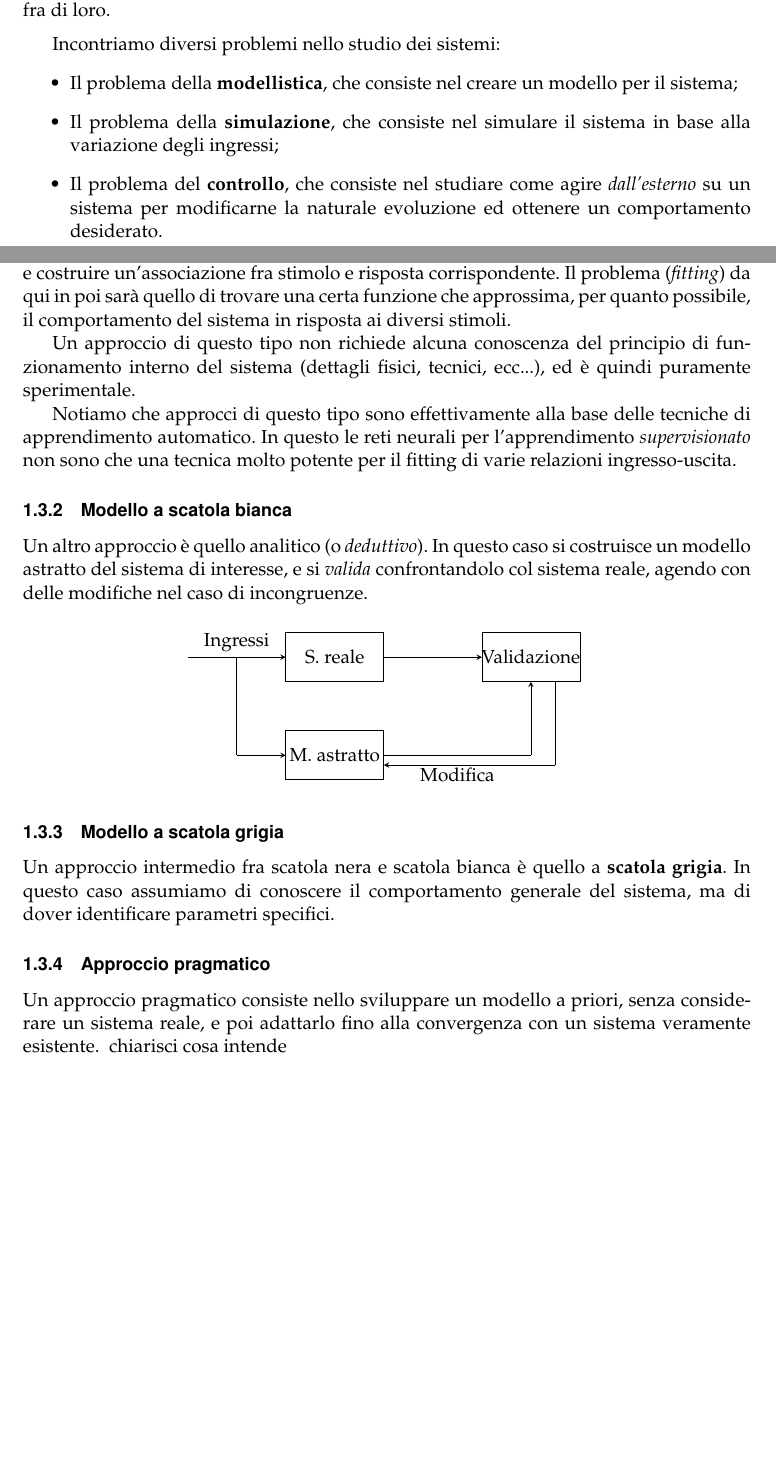
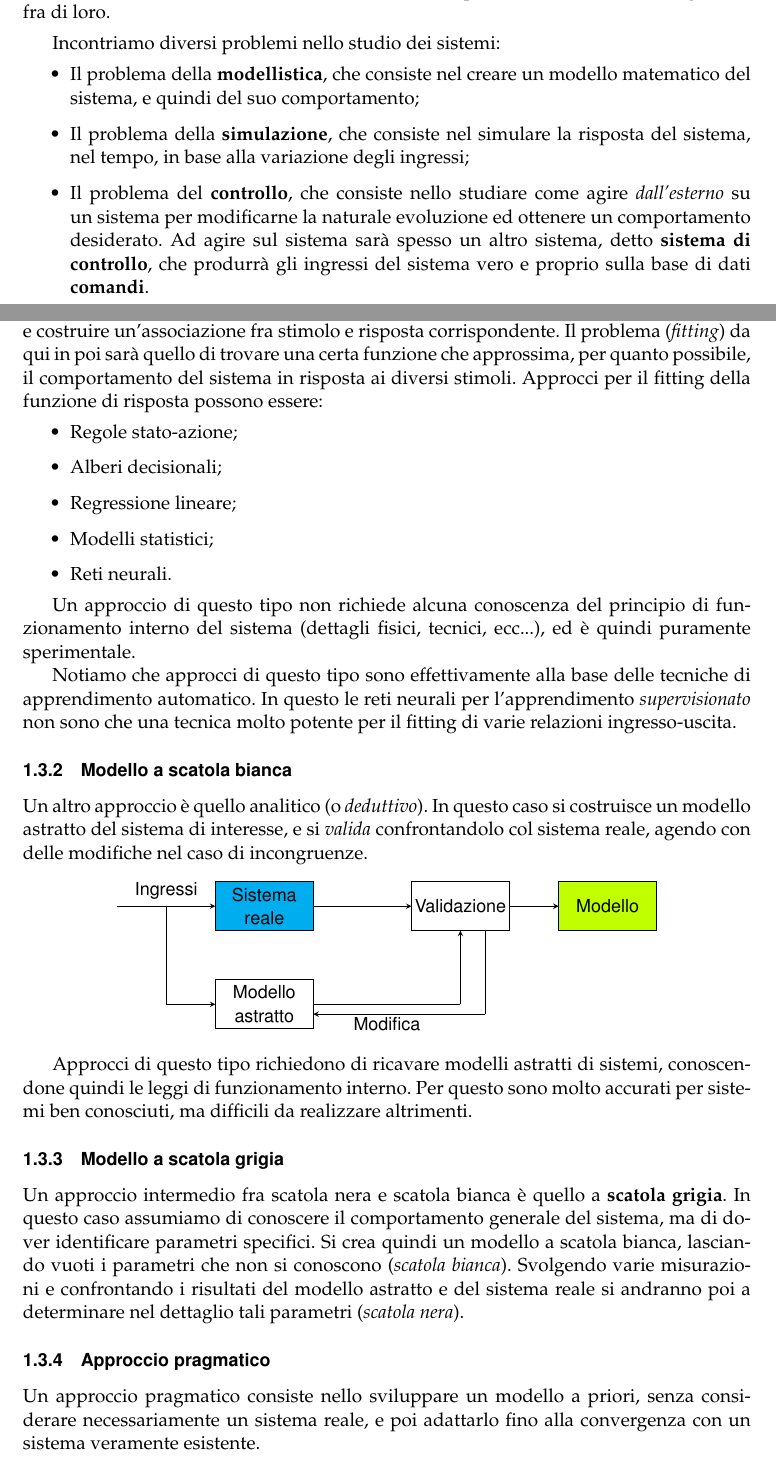
Before and after one commit to seggiani-luca/appunti-ct, a LaTeX document (02-25/main.tex): two parts of pages 2 and 4 of 4, joined at a grey line, cut so that both start at the same text, the shorter picture padded with empty space. Compiled offline with pdfLaTeX.

Commit message:
Lezione di oggi

```diff
--- a/02-25/main.tex
+++ b/02-25/main.tex
@@ -32,6 +32,9 @@
 \usepackage{palatino}
 % usa un font monospazio guardabile
 \usepackage{lmodern}
+
+% tikz in sans
+\tikzset{every picture/.style={/utils/exec={\sffamily}}}
 
 \renewcommand{\rmdefault}{ppl}
 \renewcommand{\sfdefault}{phv}
@@ -262,6 +265,7 @@ Solitamente i sistemi dinamici sono costituiti da più sottosistemi che interagi
 
 Incontriamo diversi problemi nello studio dei sistemi:
 \begin{itemize}
-	\item Il problema della \textbf{modellistica}, che consiste nel creare un modello per il sistema;
-	\item Il problema della \textbf{simulazione}, che consiste nel simulare il sistema in base alla variazione degli ingressi;
-	\item Il problema del \textbf{controllo}, che consiste nel studiare come agire \textit{dall'esterno} su un sistema per modificarne la naturale evoluzione ed ottenere un comportamento desiderato.
+	\item Il problema della \textbf{modellistica}, che consiste nel creare un modello matematico del sistema, e quindi del suo comportamento;
+	\item Il problema della \textbf{simulazione}, che consiste nel simulare la risposta del sistema, nel tempo, in base alla variazione degli ingressi;
+	\item Il problema del \textbf{controllo}, che consiste nello studiare come agire \textit{dall'esterno} su un sistema per modificarne la naturale evoluzione ed ottenere un comportamento desiderato.
+		Ad agire sul sistema sarà spesso un altro sistema, detto \textbf{sistema di controllo}, che produrrà gli ingressi del sistema vero e proprio sulla base di dati \textbf{comandi}.
@@ -343,3 +358,11 @@ Il problema (\textit{fitting}) da qui in poi sarà quello di trovare una certa f
+Approcci per il fitting della funzione di risposta possono essere:
+\begin{itemize}
+	\item Regole stato-azione;
+	\item Alberi decisionali;
+	\item Regressione lineare;
+	\item Modelli statistici;
+	\item Reti neurali.
+\end{itemize}
 
 Un approccio di questo tipo non richiede alcuna conoscenza del principio di funzionamento interno del sistema (dettagli fisici, tecnici, ecc...), ed è quindi puramente sperimentale.
 
@@ -352,8 +375,13 @@ In questo caso si costruisce un modello astratto del sistema di interesse, e si
 
 \begin{center}
 	\begin{tikzpicture}
-		\draw (0,0) rectangle (2, 1);
-		\draw (4,0) rectangle (6, 1);
+		% sistema reale
+		\draw[fill=cyan] (0,0) rectangle (2, 1);
+		\node[text width=1.5cm, text centered] at (1, 0.5) {Sistema reale};
+		% modello astratto
+		\draw (0,-2) rectangle (2, -1);
+		\node[text width=1.5cm, text centered] at (1, -1.5) {Modello astratto};
+
 		\draw[-stealth] (-2, 0.5) -> (0, 0.5);
 		\draw[-stealth] (2, 0.5) -> (4, 0.5);
 
@@ -362,26 +390,35 @@ In questo caso si costruisce un modello astratto del sistema di interesse, e si
 		\draw[-stealth] (-1, -1.5) -> (0, -1.5);
 		\draw (5, -1.5) -> (2, -1.5);
 
-		\draw[] (5.5, 0) -> (5.5, -1.7);
+		\draw (5.5, 0) -> (5.5, -1.7);
 		\draw[-stealth] (5.5, -1.7) -> (2, -1.7);
 
-		\draw (0,-2) rectangle (2, -1);
+		% validazione
+		\draw (4,0) rectangle (6, 1);
+		\node at (5, 0.5) {Validazione};
 
-		\node at (1, 0.5) {S. reale};
-		\node at (5, 0.5) {Validazione};
+		\draw[-stealth] (6, 0.5) -> (7, 0.5);
+
+		% modello
+		\draw[fill=lime] (7,0) rectangle (9, 1);
+		\node at (8, 0.5) {Modello};
+
 		\node at (-1, 0.8) {Ingressi};
-
-		\node at (1, -1.5) {M. astratto};
 
 		\node at (3.5, -1.9) {Modifica};
 	\end{tikzpicture}
 \end{center}
 
+Approcci di questo tipo richiedono di ricavare modelli astratti di sistemi, conoscendone quindi le leggi di funzionamento interno.
+Per questo sono molto accurati per sistemi ben conosciuti, ma difficili da realizzare altrimenti.
+
 \subsubsection{Modello a scatola grigia}
 Un approccio intermedio fra scatola nera e scatola bianca è quello a \textbf{scatola grigia}.
 In questo caso assumiamo di conoscere il comportamento generale del sistema, ma di dover identificare parametri specifici.
+Si crea quindi un modello a scatola bianca, lasciando vuoti i parametri che non si conoscono (\textit{scatola bianca}).
+Svolgendo varie misurazioni e confrontando i risultati del modello astratto e del sistema reale si andranno poi a determinare nel dettaglio tali parametri (\textit{scatola nera}).
 
 \subsubsection{Approccio pragmatico}
-Un approccio pragmatico consiste nello sviluppare un modello a priori, senza considerare un sistema reale, e poi adattarlo fino alla convergenza con un sistema veramente esistente. # chiarisci cosa intende
+Un approccio pragmatico consiste nello sviluppare un modello a priori, senza considerare necessariamente un sistema reale, e poi adattarlo fino alla convergenza con un sistema veramente esistente.
 
 \end{document}
```
Also changed, not shown: 02-25/main.pdf, 02-25/main.tex (41 more changed lines).
